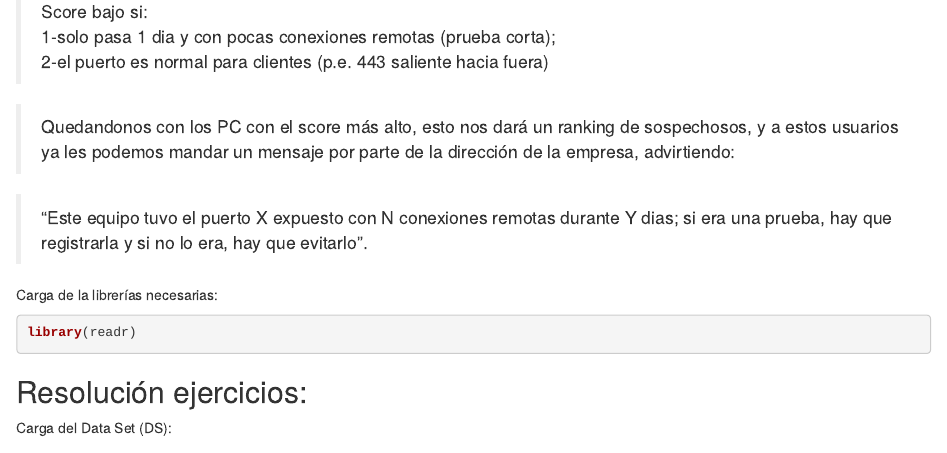
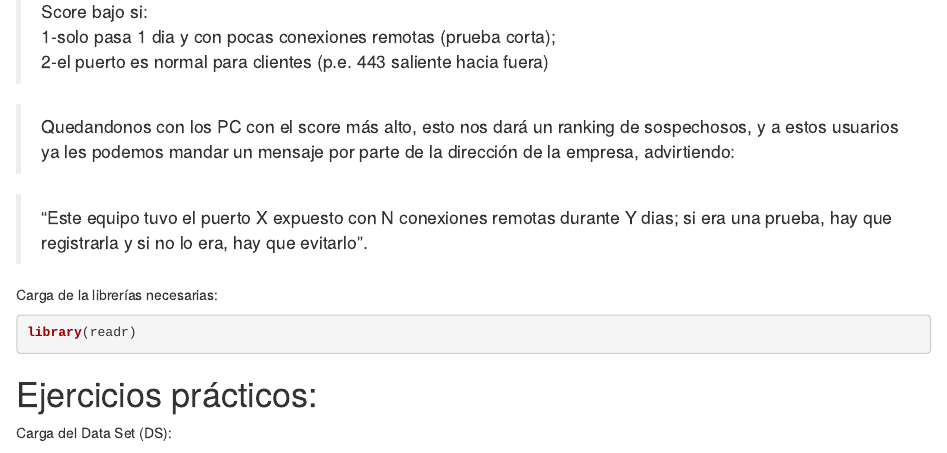
Before and after one commit to Anali187/Practica1, an R Markdown document (Practica.Rmd): the page in a window 1100 px wide, from 2220 px down. Rendered offline with R 4.5, knitr and Pandoc, with nearby package versions; some code elsewhere in the file could not run offline.

Commit message:
Actualización etiquetas DCG

````diff
--- a/Practica.Rmd
+++ b/Practica.Rmd
@@ -118,7 +118,7 @@ Carga de la librerías necesarias:
 library(readr)
 ```
 
-## Resolución ejercicios:
+# Ejercicios prácticos:
 
 Carga del Data Set (DS):
 ```{r carga_datos, echo=FALSE}
````
